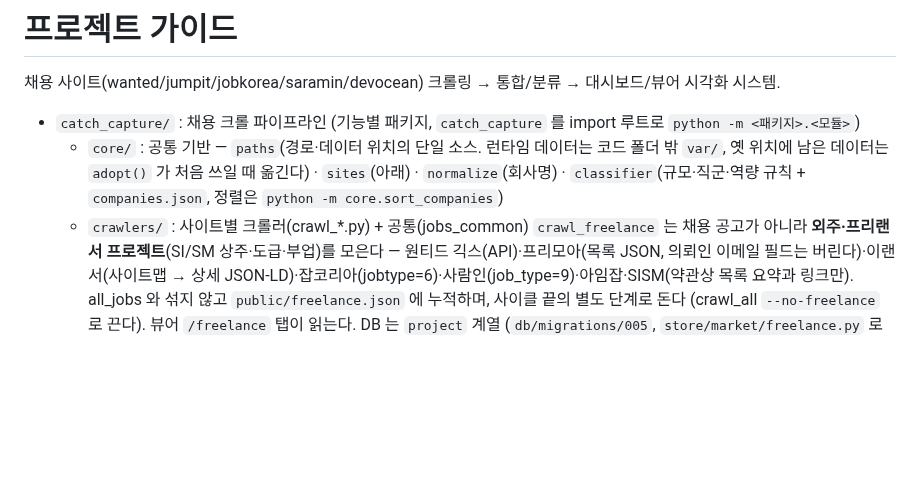
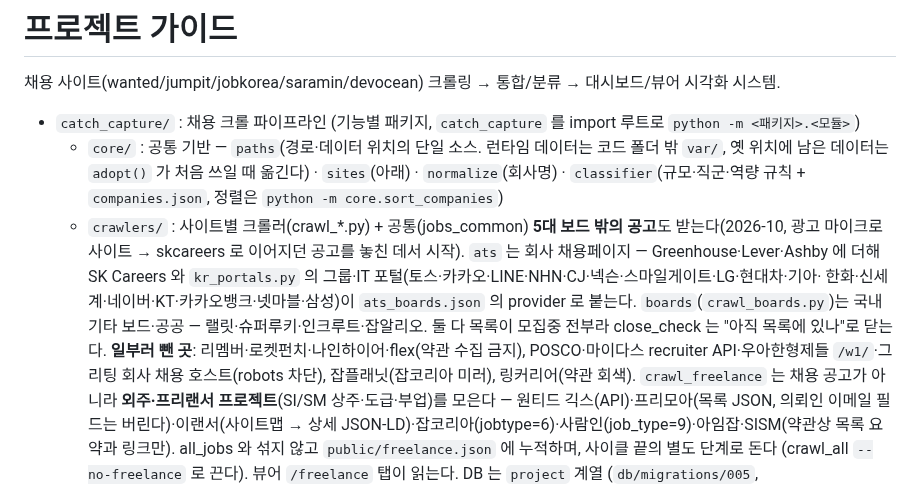
Before and after one commit to KWANHYUNKIM/jobseeker, a Markdown page: CLAUDE.md, the part around the change. Rendered like a GitHub page; blank space fills up the shorter version.

Commit message:
docs: 5대 보드 밖 수집 출처와 뺀 곳을 적는다
Co-Authored-By: Claude Opus 5.5 <noreply@anthropic.com>

```diff
--- a/CLAUDE.md
+++ b/CLAUDE.md
@@ -7,6 +7,14 @@
     옛 위치에 남은 데이터는 `adopt()` 가 처음 쓰일 때 옮긴다) · `sites`(아래) · `normalize`(회사명) ·
     `classifier`(규모·직군·역량 규칙 + `companies.json`, 정렬은 `python -m core.sort_companies`)
   - `crawlers/` : 사이트별 크롤러(crawl_*.py) + 공통(jobs_common)
+    **5대 보드 밖의 공고**도 받는다(2026-10, 광고 마이크로사이트 → skcareers 로 이어지던 공고를
+    놓친 데서 시작). `ats` 는 회사 채용페이지 — Greenhouse·Lever·Ashby 에 더해 SK Careers 와
+    `kr_portals.py` 의 그룹·IT 포털(토스·카카오·LINE·NHN·CJ·넥슨·스마일게이트·LG·현대차·기아·
+    한화·신세계·네이버·KT·카카오뱅크·넷마블·삼성)이 `ats_boards.json` 의 provider 로 붙는다.
+    `boards`(`crawl_boards.py`)는 국내 기타 보드·공공 — 랠릿·슈퍼루키·인크루트·잡알리오.
+    둘 다 목록이 모집중 전부라 close_check 는 "아직 목록에 있나"로 닫는다. **일부러 뺀 곳**:
+    리멤버·로켓펀치·나인하이어·flex(약관 수집 금지), POSCO·마이다스 recruiter API·우아한형제들
+    `/w1/`·그리팅 회사 채용 호스트(robots 차단), 잡플래닛(잡코리아 미러), 링커리어(약관 회색).
     `crawl_freelance` 는 채용 공고가 아니라 **외주·프리랜서 프로젝트**(SI/SM 상주·도급·부업)를
     모은다 — 원티드 긱스(API)·프리모아(목록 JSON, 의뢰인 이메일 필드는 버린다)·이랜서(사이트맵 →
     상세 JSON-LD)·잡코리아(jobtype=6)·사람인(job_type=9)·아임잡·SISM(약관상 목록 요약과 링크만).
```
